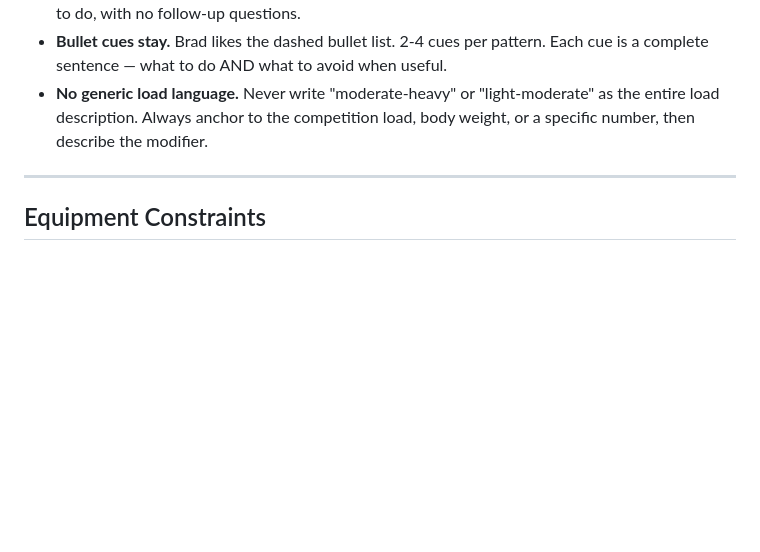
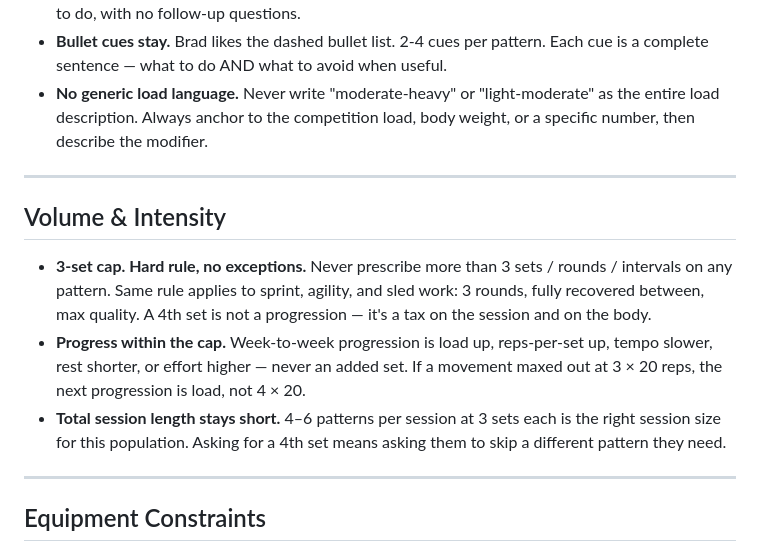
Before and after one commit to bradyeager/yg-sdsg, a Markdown page: program/PROGRAMMING_NOTES.md, the part around the change. Drawn GitHub-style; blank space fills up the shorter version.

Commit message:
PROGRAMMING_NOTES: 3-set cap — progress via load/reps/intensity, never a 4th set

```diff
--- a/program/PROGRAMMING_NOTES.md
+++ b/program/PROGRAMMING_NOTES.md
@@ -10,6 +10,14 @@ Coaching rules and constraints for writing weekly programs at `/program/index.ht
 - **Make it idiot-proof.** A tired 70-year-old should be able to read one card and know exactly what to do, with no follow-up questions.
 - **Bullet cues stay.** Brad likes the dashed bullet list. 2-4 cues per pattern. Each cue is a complete sentence — what to do AND what to avoid when useful.
 - **No generic load language.** Never write "moderate-heavy" or "light-moderate" as the entire load description. Always anchor to the competition load, body weight, or a specific number, then describe the modifier.
+
+---
+
+## Volume & Intensity
+
+- **3-set cap. Hard rule, no exceptions.** Never prescribe more than 3 sets / rounds / intervals on any pattern. Same rule applies to sprint, agility, and sled work: 3 rounds, fully recovered between, max quality. A 4th set is not a progression — it's a tax on the session and on the body.
+- **Progress within the cap.** Week-to-week progression is load up, reps-per-set up, tempo slower, rest shorter, or effort higher — never an added set. If a movement maxed out at 3 × 20 reps, the next progression is load, not 4 × 20.
+- **Total session length stays short.** 4–6 patterns per session at 3 sets each is the right session size for this population. Asking for a 4th set means asking them to skip a different pattern they need.
 
 ---
 
```
